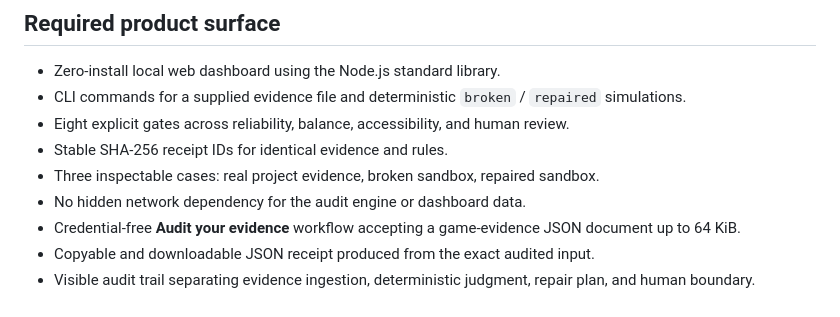
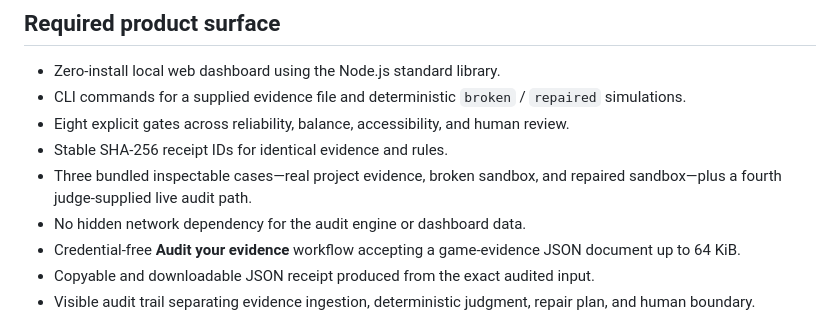
Before and after one commit to Yesol-Pilot/playreceipt, a Markdown page: BUILDSPEC.md, the part around the change. Rendered like a GitHub page.

Commit message:
docs: align the four-path build contract

```diff
--- a/BUILDSPEC.md
+++ b/BUILDSPEC.md
@@ -10,7 +10,7 @@ This repository is new work created during OpenAI Build Week. It uses one read-o
 - CLI commands for a supplied evidence file and deterministic `broken` / `repaired` simulations.
 - Eight explicit gates across reliability, balance, accessibility, and human review.
 - Stable SHA-256 receipt IDs for identical evidence and rules.
-- Three inspectable cases: real project evidence, broken sandbox, repaired sandbox.
+- Three bundled inspectable cases—real project evidence, broken sandbox, and repaired sandbox—plus a fourth judge-supplied live audit path.
 - No hidden network dependency for the audit engine or dashboard data.
 - Credential-free **Audit your evidence** workflow accepting a game-evidence JSON document up to 64 KiB.
 - Copyable and downloadable JSON receipt produced from the exact audited input.
```
